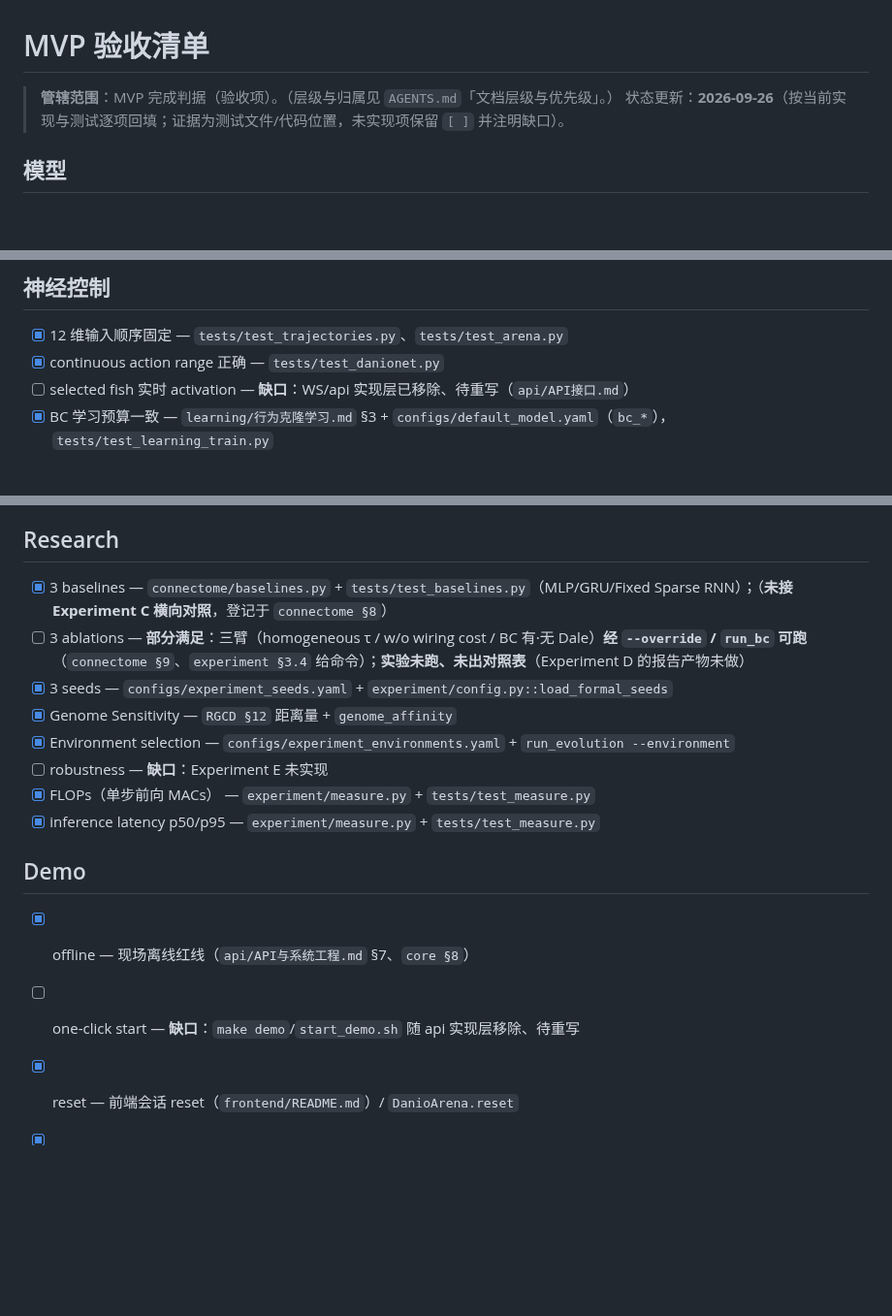
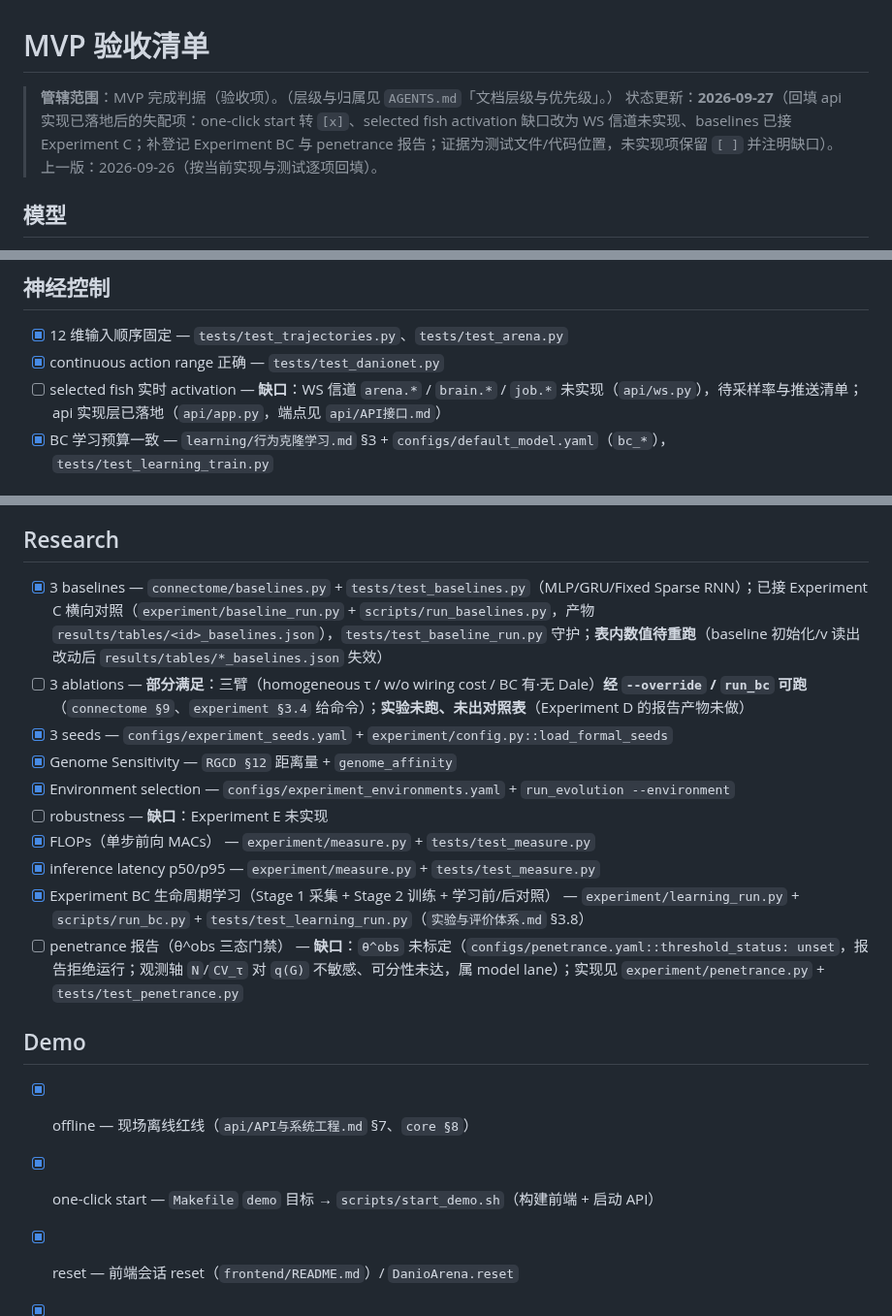
Before and after one commit to 54cwh/mathHackathon, a Markdown page: docs/验收清单.md, 3 parts joined by grey strips. Shown at 97% size. GitHub-like rendering; blank space fills up the shorter version.

Commit message:
docs(验收清单): 按 api 落地后的现状回填（2026-09-27）
- one-click start：由 [ ] 缺口『api 实现层已移除、待重写』→ [x]（Makefile demo → scripts/start_demo.sh）
- selected fish 实时 activation：缺口更正为『WS 信道 arena.*/brain.*/job.* 未实现』（api/ws.py），api 实现层已落地
- 3 baselines：删除失配的『未接 Experiment C 横向对照』，改为已接（experiment/baseline_run.py + scripts/run_baselines.py，tests/test_baseline_run.py），并标注表内数值待重跑
- 补登记两条新能力：Experiment BC 生命周期学习 [x]；penetrance 报告 [ ]（θ^obs 未标定）
- 状态行更新为 2026-09-27，保留 2026-09-26 上一版

审查：本次仅 Tier-3 验收文档状态回填，逐项核对代码/测试位置；无代码/契约改动；遗留：checkpoint/robustness/artificial selection 仍为 [ ]

```diff
--- a/docs/验收清单.md
+++ b/docs/验收清单.md
@@ -1,7 +1,8 @@
 # MVP 验收清单
 
 > **管辖范围**：MVP 完成判据（验收项）。（层级与归属见 `AGENTS.md`「文档层级与优先级」。）
-> 状态更新：**2026-09-26**（按当前实现与测试逐项回填；证据为测试文件/代码位置，未实现项保留 `[ ]` 并注明缺口）。
+> 状态更新：**2026-09-27**（回填 api 实现已落地后的失配项：one-click start 转 `[x]`、selected fish activation 缺口改为 WS 信道未实现、baselines 已接 Experiment C；补登记 Experiment BC 与 penetrance 报告；证据为测试文件/代码位置，未实现项保留 `[ ]` 并注明缺口）。
+> 上一版：2026-09-26（按当前实现与测试逐项回填）。
 
 ## 模型
 - [x] 同一 genome + seed 产生同一 developmental trace — `tests/test_reproducibility.py`、`tests/test_rgcd.py`
@@ -17,7 +18,7 @@
 ## 神经控制
 - [x] 12 维输入顺序固定 — `tests/test_trajectories.py`、`tests/test_arena.py`
 - [x] continuous action range 正确 — `tests/test_danionet.py`
-- [ ] selected fish 实时 activation — **缺口**：WS/api 实现层已移除、待重写（`api/API接口.md`）
+- [ ] selected fish 实时 activation — **缺口**：WS 信道 `arena.*` / `brain.*` / `job.*` 未实现（`api/ws.py`），待采样率与推送清单；api 实现层已落地（`api/app.py`，端点见 `api/API接口.md`）
 - [x] BC 学习预算一致 — `learning/行为克隆学习.md` §3 + `configs/default_model.yaml`（`bc_*`），`tests/test_learning_train.py`
 
 ## Arena
@@ -40,7 +41,7 @@
 - [x] 1/5/10/20 generation — `experiment/evolution_run.py` + `scripts/run_evolution.py`（`generation_buttons` 仍为未消费旋钮）
 
 ## Research
-- [x] 3 baselines — `connectome/baselines.py` + `tests/test_baselines.py`（MLP/GRU/Fixed Sparse RNN）；（**未接 Experiment C 横向对照**，登记于 `connectome §8`）
+- [x] 3 baselines — `connectome/baselines.py` + `tests/test_baselines.py`（MLP/GRU/Fixed Sparse RNN）；已接 Experiment C 横向对照（`experiment/baseline_run.py` + `scripts/run_baselines.py`，产物 `results/tables/<id>_baselines.json`），`tests/test_baseline_run.py` 守护；**表内数值待重跑**（baseline 初始化/v 读出改动后 `results/tables/*_baselines.json` 失效）
 - [ ] 3 ablations — **部分满足**：三臂（homogeneous τ / w/o wiring cost / BC 有·无 Dale）**经 `--override` / `run_bc` 可跑**（`connectome §9`、`experiment §3.4` 给命令）；**实验未跑、未出对照表**（Experiment D 的报告产物未做）
 - [x] 3 seeds — `configs/experiment_seeds.yaml` + `experiment/config.py::load_formal_seeds`
 - [x] Genome Sensitivity — `RGCD §12` 距离量 + `genome_affinity`
@@ -48,10 +49,12 @@
 - [ ] robustness — **缺口**：Experiment E 未实现
 - [x] FLOPs（单步前向 MACs） — `experiment/measure.py` + `tests/test_measure.py`
 - [x] inference latency p50/p95 — `experiment/measure.py` + `tests/test_measure.py`
+- [x] Experiment BC 生命周期学习（Stage 1 采集 + Stage 2 训练 + 学习前/后对照） — `experiment/learning_run.py` + `scripts/run_bc.py` + `tests/test_learning_run.py`（`实验与评价体系.md` §3.8）
+- [ ] penetrance 报告（θ^obs 三态门禁） — **缺口**：`θ^obs` 未标定（`configs/penetrance.yaml::threshold_status: unset`，报告拒绝运行；观测轴 `N`/`CV_τ` 对 `q(G)` 不敏感、可分性未达，属 model lane）；实现见 `experiment/penetrance.py` + `tests/test_penetrance.py`
 
 ## Demo
 - [x] offline — 现场离线红线（`api/API与系统工程.md` §7、`core §8`）
-- [ ] one-click start — **缺口**：`make demo`/`start_demo.sh` 随 api 实现层移除、待重写
+- [x] one-click start — `Makefile` `demo` 目标 → `scripts/start_demo.sh`（构建前端 + 启动 API）
 - [x] reset — 前端会话 reset（`frontend/README.md`）/ `DanioArena.reset`
 - [x] demo seed — `configs/demo_seed.yaml`（`master_seed=250927`）
 - [ ] checkpoint — **缺口**：demo checkpoint 资产待冻结（`artifacts/`）
```
